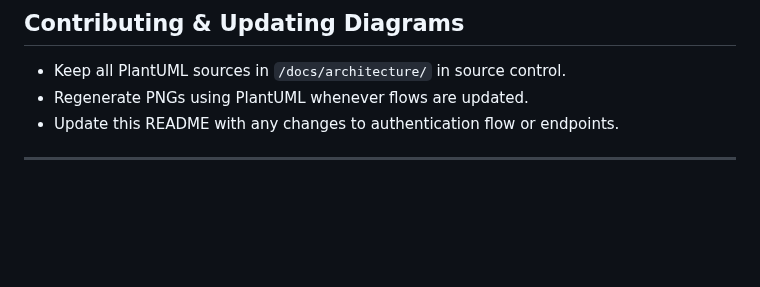
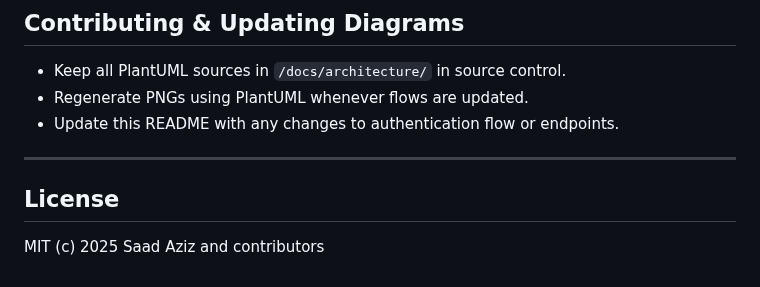
Before and after one commit to saadaziz/identity-backend, a Markdown page: readme.md, the part around the change. Rendered like a GitHub page; blank space fills up the shorter version.

Commit message:
Finalized readme.md

```diff
--- a/readme.md
+++ b/readme.md
@@ -237,3 +237,7 @@ Invoke-RestMethod -Uri "https://aurorahours.com/logging-backend/log" `
 * Update this README with any changes to authentication flow or endpoints.
 
 ---
+
+## License
+
+MIT (c) 2025 Saad Aziz and contributors
```
